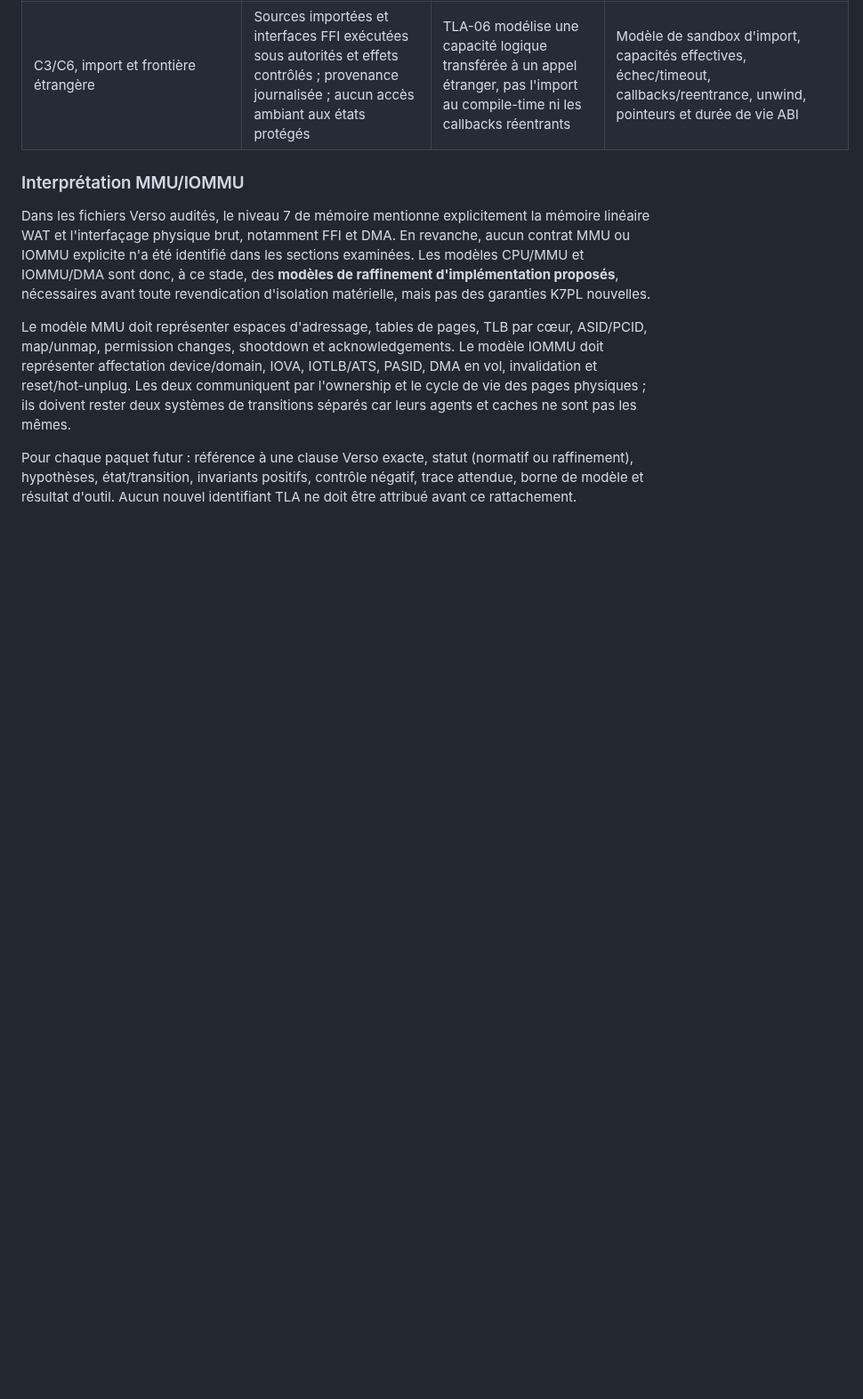
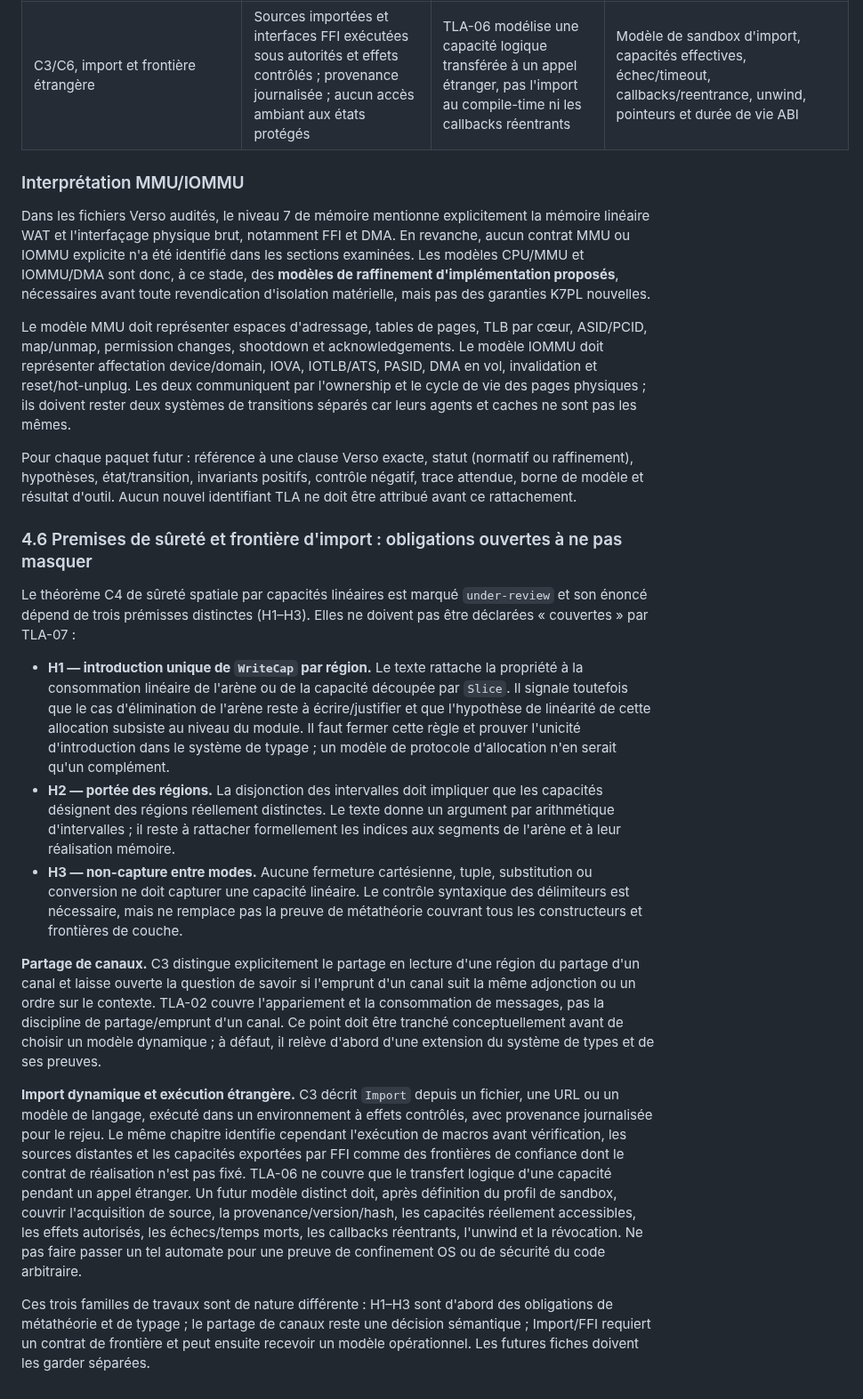
Before and after one commit to AntheaLiles/k7pl, a Markdown page: models/CHAPTER-COVERAGE.md, the part around the change. Shown at 89% size. Drawn GitHub-style; blank space fills up the shorter version.

Commit message:
docs(tla): track open capability and import obligations

```diff
--- a/models/CHAPTER-COVERAGE.md
+++ b/models/CHAPTER-COVERAGE.md
@@ -225,3 +225,18 @@ Dans les fichiers Verso audités, le niveau 7 de mémoire mentionne explicitemen
 Le modèle MMU doit représenter espaces d'adressage, tables de pages, TLB par cœur, ASID/PCID, map/unmap, permission changes, shootdown et acknowledgements. Le modèle IOMMU doit représenter affectation device/domain, IOVA, IOTLB/ATS, PASID, DMA en vol, invalidation et reset/hot-unplug. Les deux communiquent par l'ownership et le cycle de vie des pages physiques ; ils doivent rester deux systèmes de transitions séparés car leurs agents et caches ne sont pas les mêmes.
 
 Pour chaque paquet futur : référence à une clause Verso exacte, statut (normatif ou raffinement), hypothèses, état/transition, invariants positifs, contrôle négatif, trace attendue, borne de modèle et résultat d'outil. Aucun nouvel identifiant TLA ne doit être attribué avant ce rattachement.
+
+
+### 4.6 Premises de sûreté et frontière d'import : obligations ouvertes à ne pas masquer
+
+Le théorème C4 de sûreté spatiale par capacités linéaires est marqué `under-review` et son énoncé dépend de trois prémisses distinctes (H1–H3). Elles ne doivent pas être déclarées « couvertes » par TLA-07 :
+
+- **H1 — introduction unique de `WriteCap` par région.** Le texte rattache la propriété à la consommation linéaire de l'arène ou de la capacité découpée par `Slice`. Il signale toutefois que le cas d'élimination de l'arène reste à écrire/justifier et que l'hypothèse de linéarité de cette allocation subsiste au niveau du module. Il faut fermer cette règle et prouver l'unicité d'introduction dans le système de typage ; un modèle de protocole d'allocation n'en serait qu'un complément.
+- **H2 — portée des régions.** La disjonction des intervalles doit impliquer que les capacités désignent des régions réellement distinctes. Le texte donne un argument par arithmétique d'intervalles ; il reste à rattacher formellement les indices aux segments de l'arène et à leur réalisation mémoire.
+- **H3 — non-capture entre modes.** Aucune fermeture cartésienne, tuple, substitution ou conversion ne doit capturer une capacité linéaire. Le contrôle syntaxique des délimiteurs est nécessaire, mais ne remplace pas la preuve de métathéorie couvrant tous les constructeurs et frontières de couche.
+
+**Partage de canaux.** C3 distingue explicitement le partage en lecture d'une région du partage d'un canal et laisse ouverte la question de savoir si l'emprunt d'un canal suit la même adjonction ou un ordre sur le contexte. TLA-02 couvre l'appariement et la consommation de messages, pas la discipline de partage/emprunt d'un canal. Ce point doit être tranché conceptuellement avant de choisir un modèle dynamique ; à défaut, il relève d'abord d'une extension du système de types et de ses preuves.
+
+**Import dynamique et exécution étrangère.** C3 décrit `Import` depuis un fichier, une URL ou un modèle de langage, exécuté dans un environnement à effets contrôlés, avec provenance journalisée pour le rejeu. Le même chapitre identifie cependant l'exécution de macros avant vérification, les sources distantes et les capacités exportées par FFI comme des frontières de confiance dont le contrat de réalisation n'est pas fixé. TLA-06 ne couvre que le transfert logique d'une capacité pendant un appel étranger. Un futur modèle distinct doit, après définition du profil de sandbox, couvrir l'acquisition de source, la provenance/version/hash, les capacités réellement accessibles, les effets autorisés, les échecs/temps morts, les callbacks réentrants, l'unwind et la révocation. Ne pas faire passer un tel automate pour une preuve de confinement OS ou de sécurité du code arbitraire.
+
+Ces trois familles de travaux sont de nature différente : H1–H3 sont d'abord des obligations de métathéorie et de typage ; le partage de canaux reste une décision sémantique ; Import/FFI requiert un contrat de frontière et peut ensuite recevoir un modèle opérationnel. Les futures fiches doivent les garder séparées.
```
Also changed, not shown: models/CHECKPOINT.md (+7 -0 lines), models/WORK-PLAN.md (+7 -0 lines).
